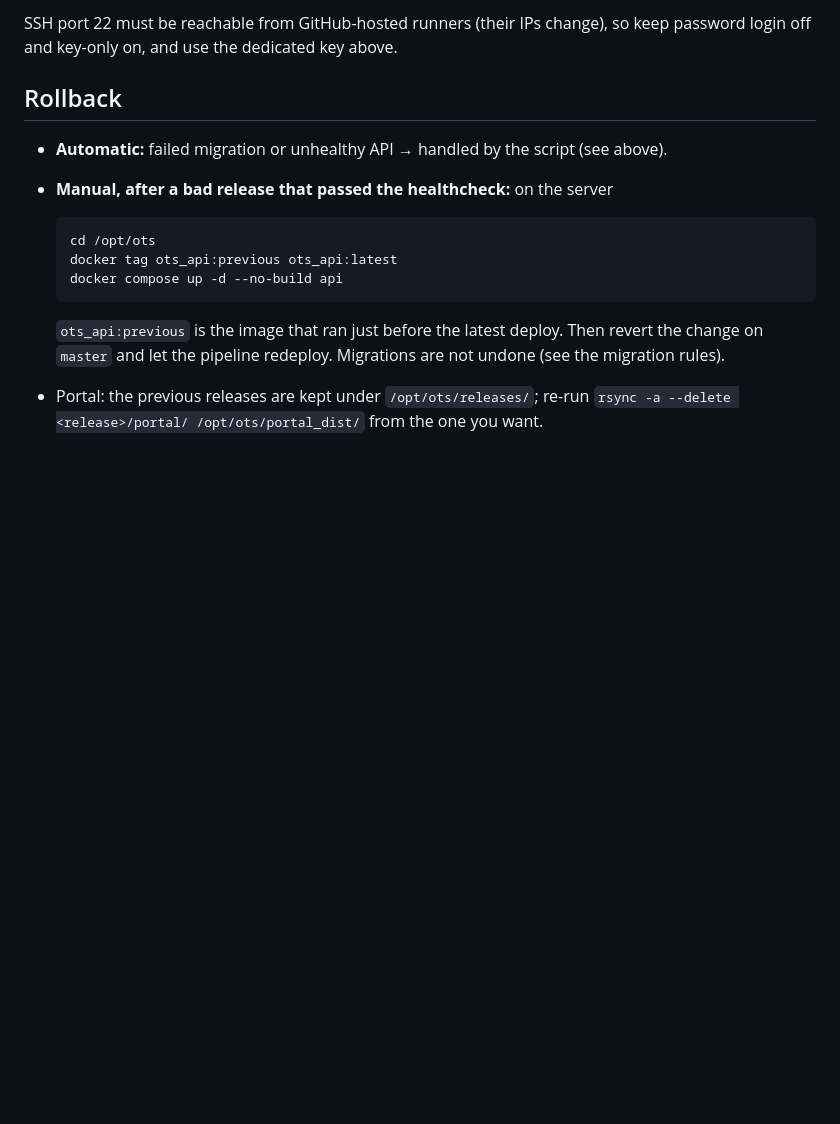
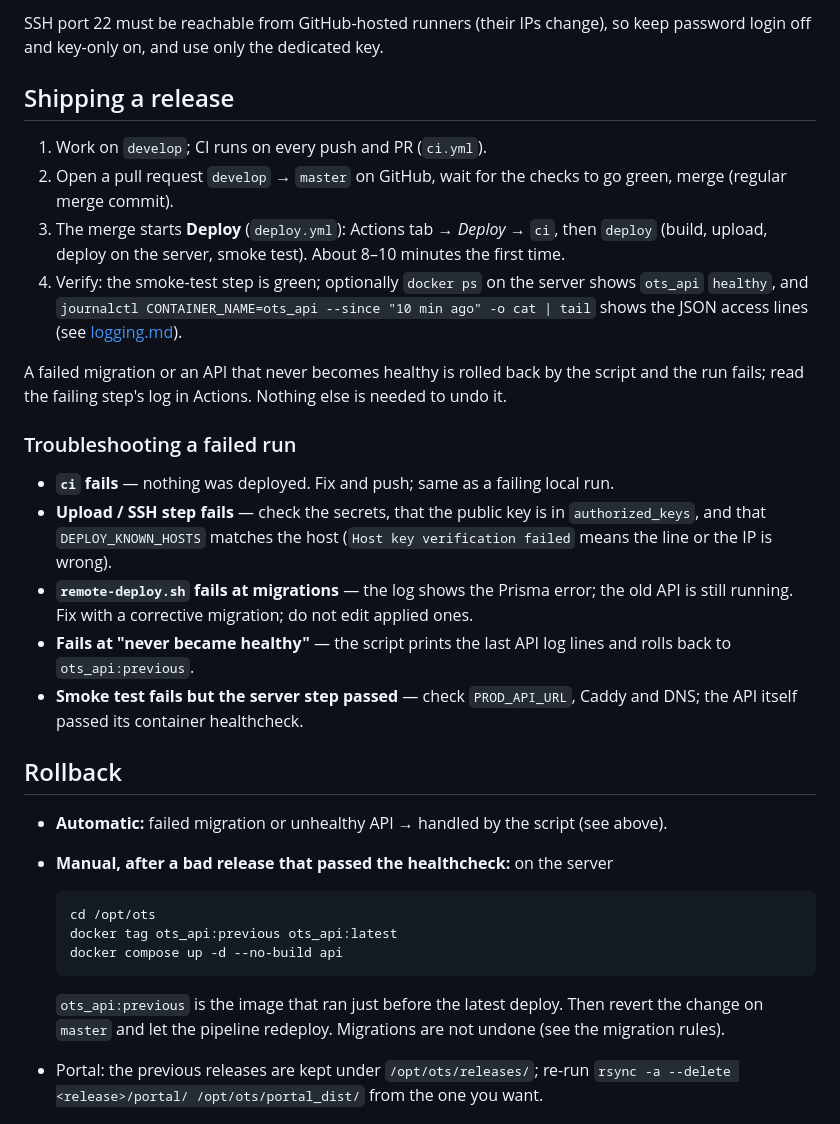
Before and after one commit to akhelidj/ots-web-portal, a Markdown page: docs/operations/ci-cd.md, the part around one of its changes. Drawn GitHub-style; blank space fills up the shorter version.

```diff
--- a/docs/operations/ci-cd.md
+++ b/docs/operations/ci-cd.md
@@ -109,6 +132,33 @@ merging. Without this, "deploy on push to master" ships whatever is pushed.
 
-SSH port 22 must be reachable from GitHub-hosted runners (their IPs change), so keep
-password login off and key-only on, and use the dedicated key above.
+SSH port 22 must be reachable from GitHub-hosted runners (their IPs change), so keep password
+login off and key-only on, and use only the dedicated key.
+
+## Shipping a release
+
+1. Work on `develop`; CI runs on every push and PR (`ci.yml`).
+2. Open a pull request `develop` → `master` on GitHub, wait for the checks to go green, merge
+   (regular merge commit).
+3. The merge starts **Deploy** (`deploy.yml`): Actions tab → *Deploy* → `ci`, then `deploy`
+   (build, upload, deploy on the server, smoke test). About 8–10 minutes the first time.
+4. Verify: the smoke-test step is green; optionally `docker ps` on the server shows `ots_api`
+   `healthy`, and `journalctl CONTAINER_NAME=ots_api --since "10 min ago" -o cat | tail` shows the
+   JSON access lines (see [logging.md](logging.md)).
+
+A failed migration or an API that never becomes healthy is rolled back by the script and the
+run fails; read the failing step's log in Actions. Nothing else is needed to undo it.
+
+### Troubleshooting a failed run
+
+- **`ci` fails** — nothing was deployed. Fix and push; same as a failing local run.
+- **Upload / SSH step fails** — check the secrets, that the public key is in
+  `authorized_keys`, and that `DEPLOY_KNOWN_HOSTS` matches the host (`Host key verification
+  failed` means the line or the IP is wrong).
+- **`remote-deploy.sh` fails at migrations** — the log shows the Prisma error; the old API is
+  still running. Fix with a corrective migration; do not edit applied ones.
+- **Fails at "never became healthy"** — the script prints the last API log lines and rolls
+  back to `ots_api:previous`.
+- **Smoke test fails but the server step passed** — check `PROD_API_URL`, Caddy and DNS; the API
+  itself passed its container healthcheck.
 
 ## Rollback
 
```
Also changed, not shown: other parts of docs/operations/ci-cd.md (+54 -31 lines).
